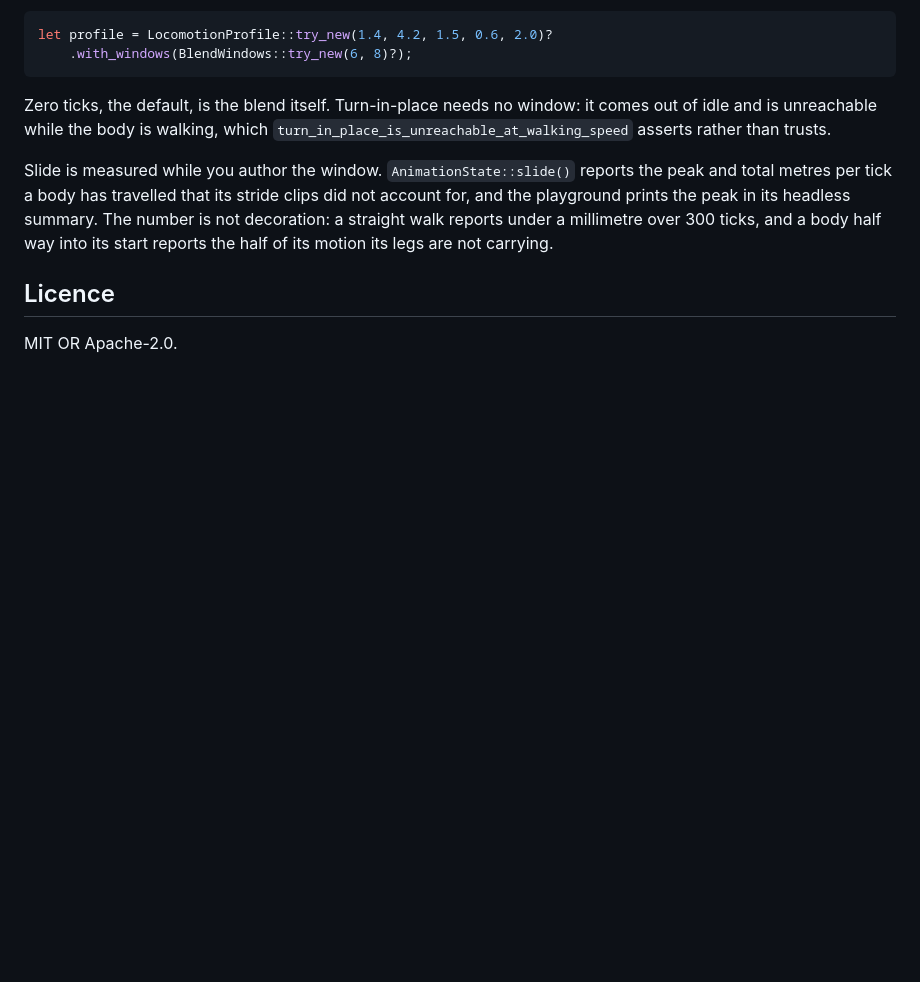
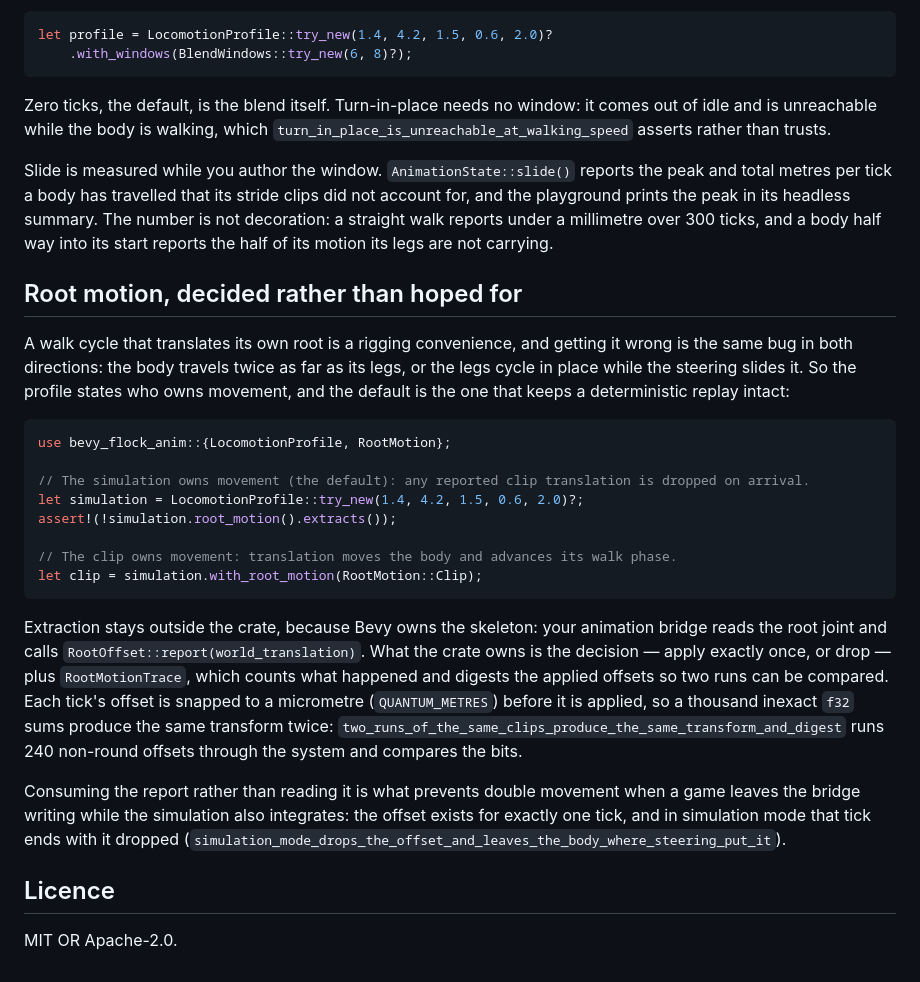
Before and after one commit to greysquirr3l/bevy-flock, a Markdown page: crates/bevy-flock-anim/README.md, the part around the change. Rendered like a GitHub page; blank space fills up the shorter version.

````diff
--- a/crates/bevy-flock-anim/README.md
+++ b/crates/bevy-flock-anim/README.md
@@ -121,6 +121,35 @@ metres per tick a body has travelled that its stride clips did not account for,
 prints the peak in its headless summary. The number is not decoration: a straight walk reports under
 a millimetre over 300 ticks, and a body half way into its start reports the half of its motion its
 legs are not carrying.
+## Root motion, decided rather than hoped for
+
+A walk cycle that translates its own root is a rigging convenience, and getting it wrong is the same
+bug in both directions: the body travels twice as far as its legs, or the legs cycle in place while
+the steering slides it. So the profile states who owns movement, and the default is the one that keeps
+a deterministic replay intact:
+
+```rust
+use bevy_flock_anim::{LocomotionProfile, RootMotion};
+
+// The simulation owns movement (the default): any reported clip translation is dropped on arrival.
+let simulation = LocomotionProfile::try_new(1.4, 4.2, 1.5, 0.6, 2.0)?;
+assert!(!simulation.root_motion().extracts());
+
+// The clip owns movement: translation moves the body and advances its walk phase.
+let clip = simulation.with_root_motion(RootMotion::Clip);
+```
+
+Extraction stays outside the crate, because Bevy owns the skeleton: your animation bridge reads the
+root joint and calls `RootOffset::report(world_translation)`. What the crate owns is the decision —
+apply exactly once, or drop — plus `RootMotionTrace`, which counts what happened and digests the
+applied offsets so two runs can be compared. Each tick's offset is snapped to a micrometre
+(`QUANTUM_METRES`) before it is applied, so a thousand inexact `f32` sums produce the same transform
+twice: `two_runs_of_the_same_clips_produce_the_same_transform_and_digest` runs 240 non-round offsets
+through the system and compares the bits.
+
+Consuming the report rather than reading it is what prevents double movement when a game leaves the
+bridge writing while the simulation also integrates: the offset exists for exactly one tick, and in
+simulation mode that tick ends with it dropped (`simulation_mode_drops_the_offset_and_leaves_the_body_where_steering_put_it`).
 ## Licence
 
 MIT OR Apache-2.0.
````
Also changed, not shown: README.md (+1 -0 lines), docs/adr/0053-root-motion-contract.md (added, +64 -0 lines), docs/performance.md (+41 -0 lines), docs/demo/bevy-flock-logo.png (added), 11 other files.
